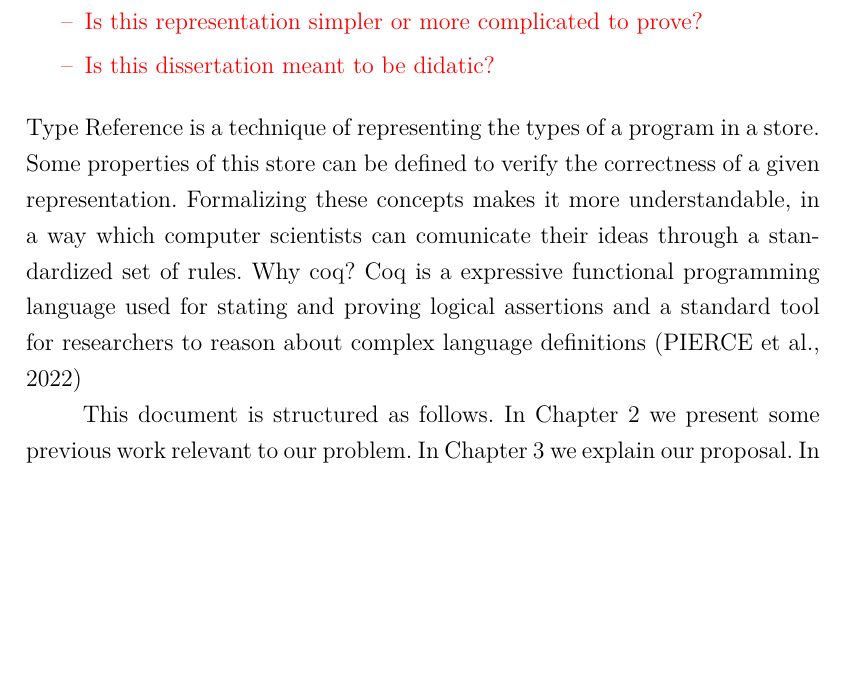
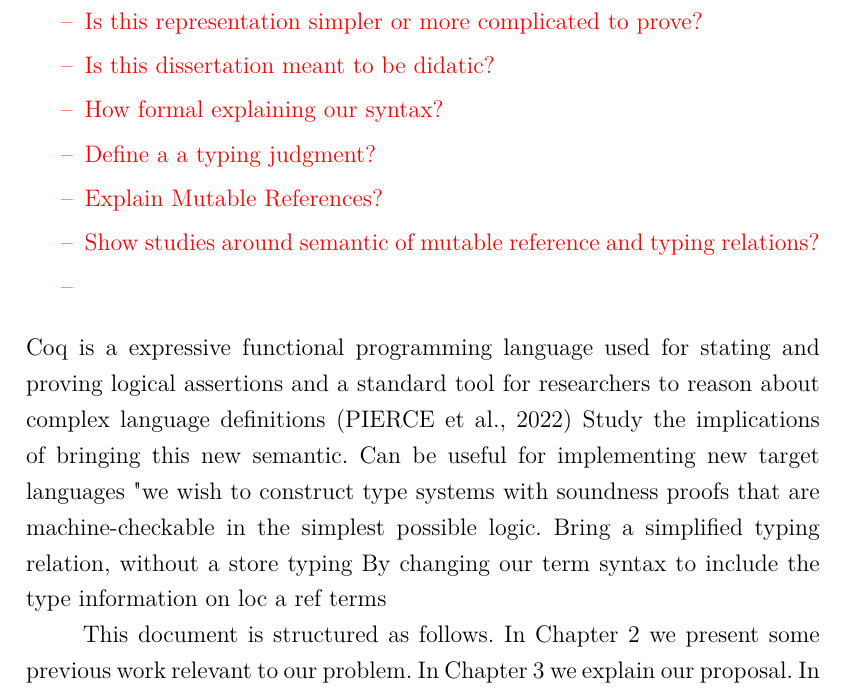
Before and after one commit to fvcortes/TypeRef, a LaTeX thesis (doc/main.tex, which reads doc/1-introduction.tex): part of page 14 of 22, cut so that both start at the same text, the shorter picture padded with empty space. Compiled offline with pdfLaTeX.

Commit message:
adding new points

```diff
--- a/doc/1-introduction.tex
+++ b/doc/1-introduction.tex
@@ -13,10 +13,20 @@
     \item Which usabilites can we identify by this formalization?
     \item Is this representation simpler or more complicated to prove?
     \item Is this dissertation meant to be didatic?
+    \item How formal explaining our syntax?
+    \item Define a a typing judgment?
+    %%
+    \item Explain Mutable References?
+    \item Show studies around semantic of mutable reference and typing relations?
+    \item
 \end{itemize}
-Type Reference is a technique of representing the types of a program in a store. Some properties of this store can be defined to verify the correctness of a given representation. Formalizing these concepts makes it more understandable, in a way which computer scientists can comunicate their ideas through a standardized set of rules.
-Why coq? Coq is a expressive functional programming language used for stating and proving logical assertions and a standard tool for researchers to reason about complex language definitions \cite{Pierce_SF1}
-
+Coq is a expressive functional programming language used for stating and proving logical assertions and a standard tool for researchers to reason about complex language definitions \cite{Pierce_SF1}
+Study the implications of bringing this new semantic.
+Can be useful for implementing new target languages
+"we wish to construct type systems with soundness proofs
+that are machine-checkable in the simplest possible logic.
+Bring a simplified typing relation, without a store typing
+By changing our term syntax to include the type information on loc a ref terms
 % \begin{figure}
 % \centering
 % \includegraphics[width=0.45\textwidth]{pictures/image01.png}
```
